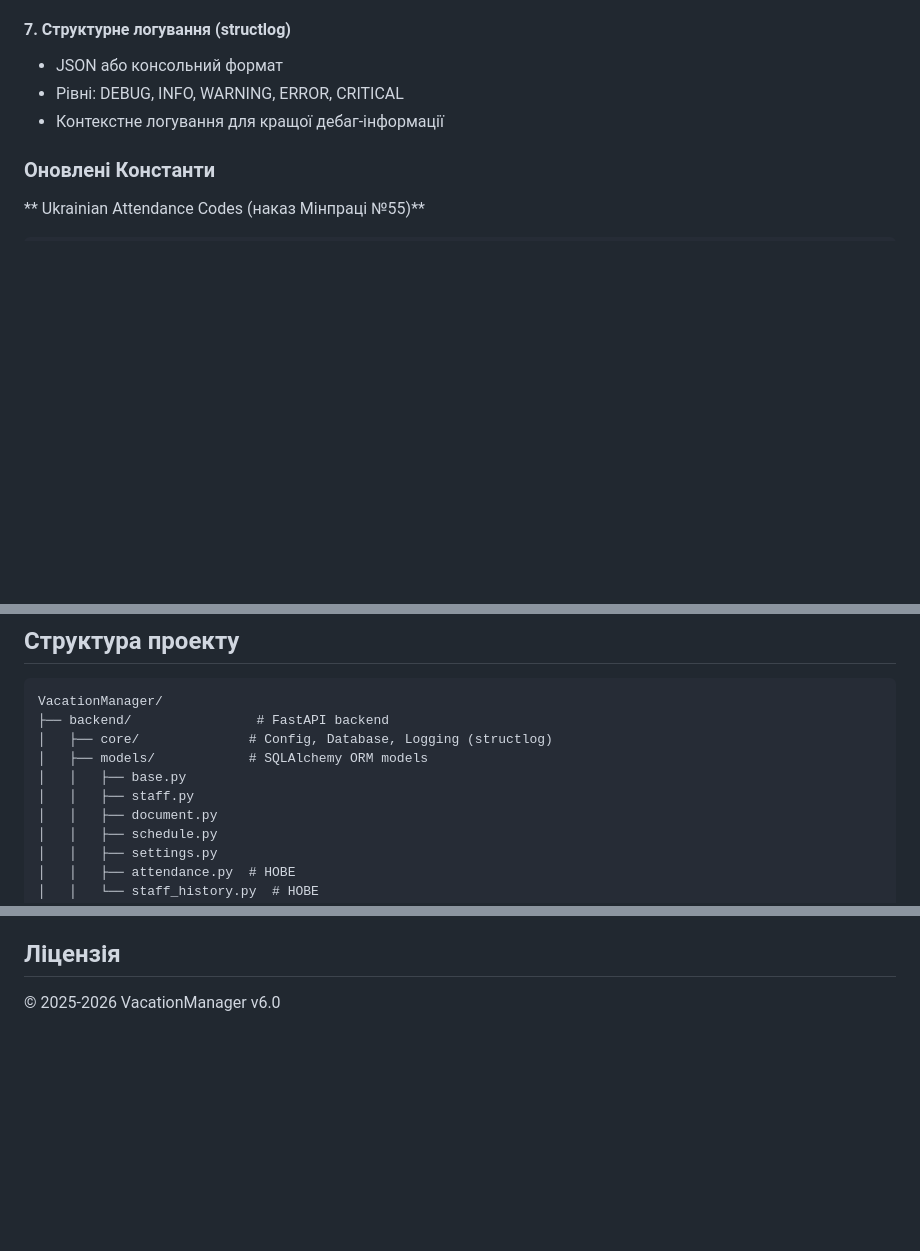
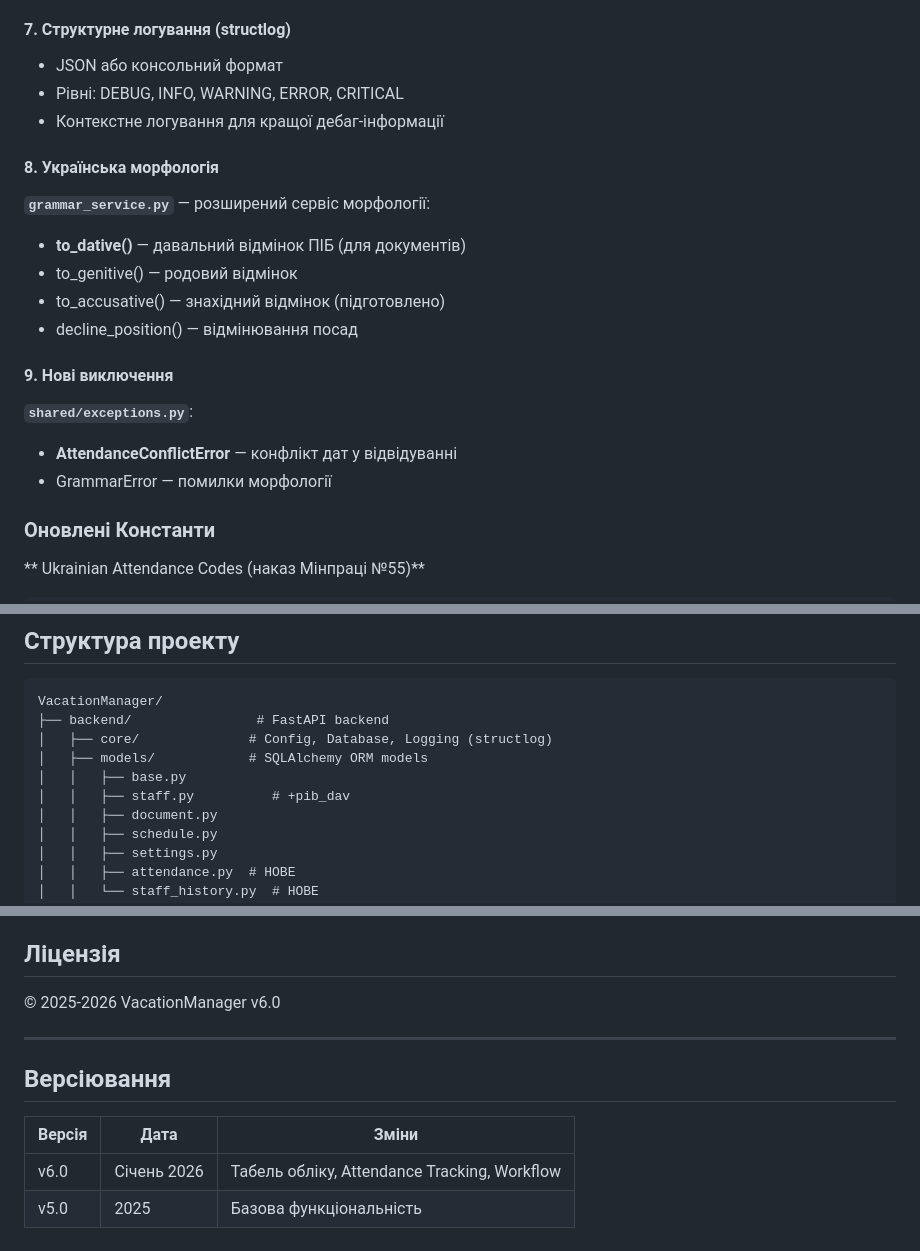
Before and after one commit to fgfalll/VacationManager, a Markdown page: README.md, 3 parts joined by grey strips. Rendered like a GitHub page; blank space fills up the shorter version.

```diff
--- a/README.md
+++ b/README.md
@@ -95,6 +119,18 @@
 - Рівні: DEBUG, INFO, WARNING, ERROR, CRITICAL
 - Контекстне логування для кращої дебаг-інформації
 
+#### 8. Українська морфологія
+**`grammar_service.py`** — розширений сервіс морфології:
+- **to_dative()** — давальний відмінок ПІБ (для документів)
+- to_genitive() — родовий відмінок
+- to_accusative() — знахідний відмінок (підготовлено)
+- decline_position() — відмінювання посад
+
+#### 9. Нові виключення
+**`shared/exceptions.py`**:
+- **AttendanceConflictError** — конфлікт дат у відвідуванні
+- GrammarError — помилки морфології
+
 ### Оновлені Константи
 
 ** Ukrainian Attendance Codes (наказ Мінпраці №55)**
@@ -284,7 +321,7 @@ VacationManager/
 │   ├── core/              # Config, Database, Logging (structlog)
 │   ├── models/            # SQLAlchemy ORM models
 │   │   ├── base.py
-│   │   ├── staff.py
+│   │   ├── staff.py          # +pib_dav
 │   │   ├── document.py
 │   │   ├── schedule.py
 │   │   ├── settings.py
@@ -382,3 +419,12 @@ Draft → On Signature → Signed → Processed
 ## Ліцензія
 
 © 2025-2026 VacationManager v6.0
+
+---
+
+## Версіювання
+
+| Версія | Дата | Зміни |
+|--------|------|-------|
+| v6.0 | Січень 2026 | Табель обліку, Attendance Tracking, Workflow |
+| v5.0 | 2025 | Базова функціональність |
```
Also changed, not shown: other parts of README.md (+30 -5 lines).
